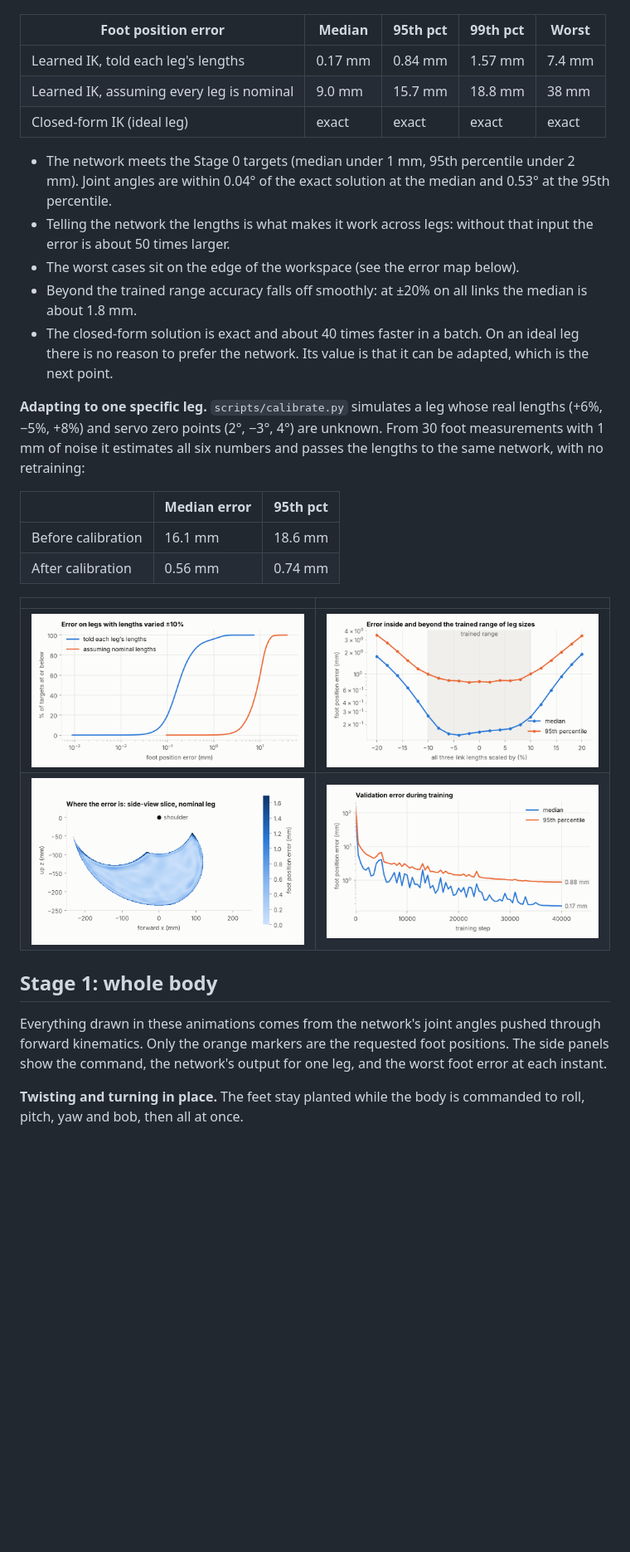
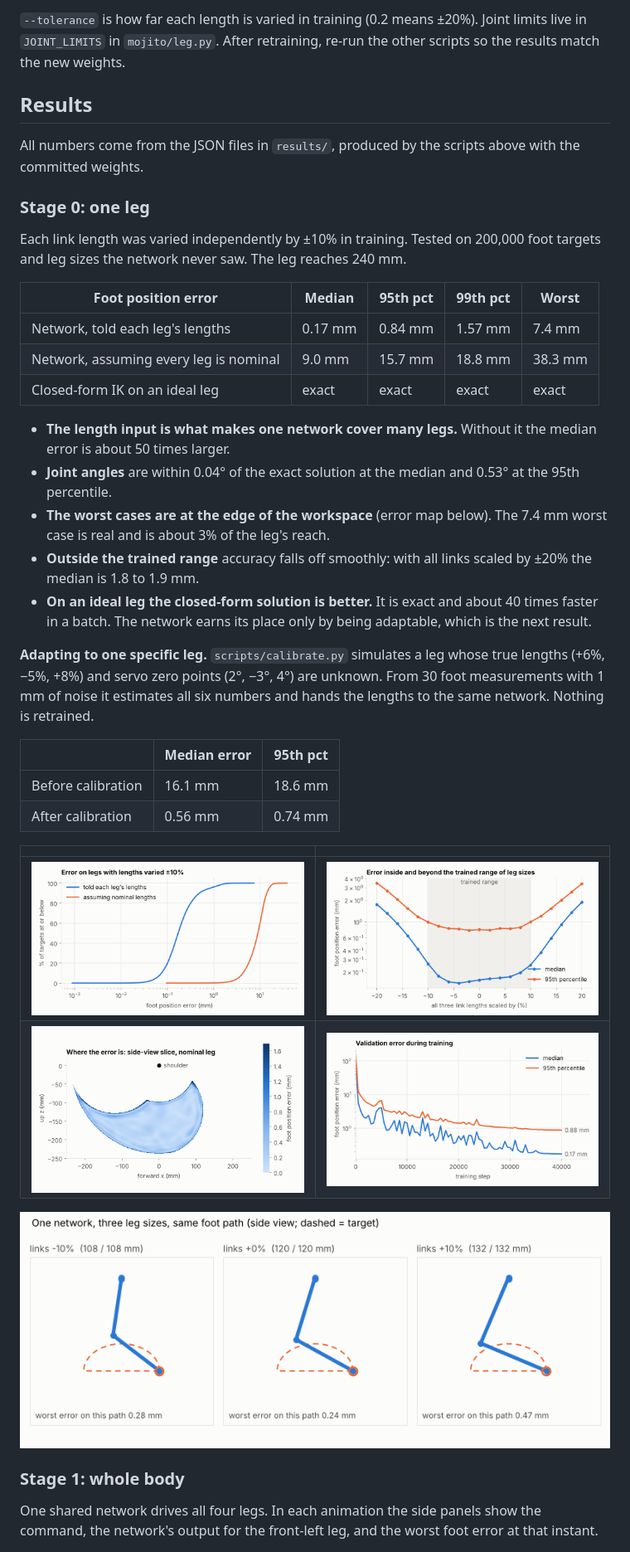
Before and after one commit to mi897/mojito, a Markdown page: README.md, the part around one of its changes. Shown at 83% size. Rendered like a GitHub page; blank space fills up the shorter version.

```diff
--- a/README.md
+++ b/README.md
@@ -23,26 +147,40 @@ reach). Each length varied independently by ±10% in training. Tested on
+`--tolerance` is how far each length is varied in training (0.2 means ±20%).
+Joint limits live in `JOINT_LIMITS` in `mojito/leg.py`. After retraining,
+re-run the other scripts so the results match the new weights.
+
+## Results
+
+All numbers come from the JSON files in `results/`, produced by the scripts
+above with the committed weights.
+
+### Stage 0: one leg
+
+Each link length was varied independently by ±10% in training. Tested on
+200,000 foot targets and leg sizes the network never saw. The leg reaches
+240 mm.
 
 | Foot position error | Median | 95th pct | 99th pct | Worst |
 |---|---|---|---|---|
-| Learned IK, told each leg's lengths | 0.17 mm | 0.84 mm | 1.57 mm | 7.4 mm |
-| Learned IK, assuming every leg is nominal | 9.0 mm | 15.7 mm | 18.8 mm | 38 mm |
-| Closed-form IK (ideal leg) | exact | exact | exact | exact |
+| Network, told each leg's lengths | 0.17 mm | 0.84 mm | 1.57 mm | 7.4 mm |
+| Network, assuming every leg is nominal | 9.0 mm | 15.7 mm | 18.8 mm | 38.3 mm |
+| Closed-form IK on an ideal leg | exact | exact | exact | exact |
 
-- The network meets the Stage 0 targets (median under 1 mm, 95th percentile
-  under 2 mm). Joint angles are within 0.04° of the exact solution at the
-  median and 0.53° at the 95th percentile.
-- Telling the network the lengths is what makes it work across legs: without
-  that input the error is about 50 times larger.
-- The worst cases sit on the edge of the workspace (see the error map below).
-- Beyond the trained range accuracy falls off smoothly: at ±20% on all links
-  the median is about 1.8 mm.
-- The closed-form solution is exact and about 40 times faster in a batch. On an
-  ideal leg there is no reason to prefer the network. Its value is that it can
-  be adapted, which is the next point.
+- **The length input is what makes one network cover many legs.** Without it
+  the median error is about 50 times larger.
+- **Joint angles** are within 0.04° of the exact solution at the median and
+  0.53° at the 95th percentile.
+- **The worst cases are at the edge of the workspace** (error map below). The
+  7.4 mm worst case is real and is about 3% of the leg's reach.
+- **Outside the trained range** accuracy falls off smoothly: with all links
+  scaled by ±20% the median is 1.8 to 1.9 mm.
+- **On an ideal leg the closed-form solution is better.** It is exact and
+  about 40 times faster in a batch. The network earns its place only by being
+  adaptable, which is the next result.
 
 **Adapting to one specific leg.** `scripts/calibrate.py` simulates a leg whose
-real lengths (+6%, −5%, +8%) and servo zero points (2°, −3°, 4°) are unknown.
+true lengths (+6%, −5%, +8%) and servo zero points (2°, −3°, 4°) are unknown.
 From 30 foot measurements with 1 mm of noise it estimates all six numbers and
-passes the lengths to the same network, with no retraining:
+hands the lengths to the same network. Nothing is retrained.
 
 | | Median error | 95th pct |
 |---|---|---|
@@ -56,11 +194,9 @@ passes the lengths to the same network, with no retraining:
 
-## Stage 1: whole body
+![Three leg sizes tracing the same step](results/step_demo.gif)
 
-Everything drawn in these animations comes from the network's joint angles
-pushed through forward kinematics. Only the orange markers are the requested
-foot positions. The side panels show the command, the network's output for one
-leg, and the worst foot error at each instant.
+### Stage 1: whole body
 
-**Twisting and turning in place.** The feet stay planted while the body is
-commanded to roll, pitch, yaw and bob, then all at once.
+One shared network drives all four legs. In each animation the side panels
+show the command, the network's output for the front-left leg, and the worst
+foot error at that instant.
 
```
Also changed, not shown: other parts of README.md (+227 -159 lines).
